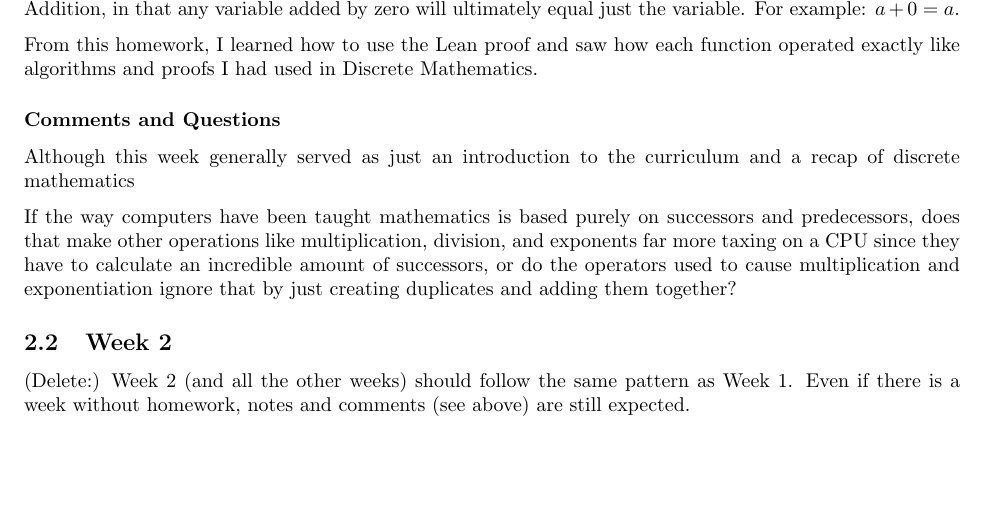
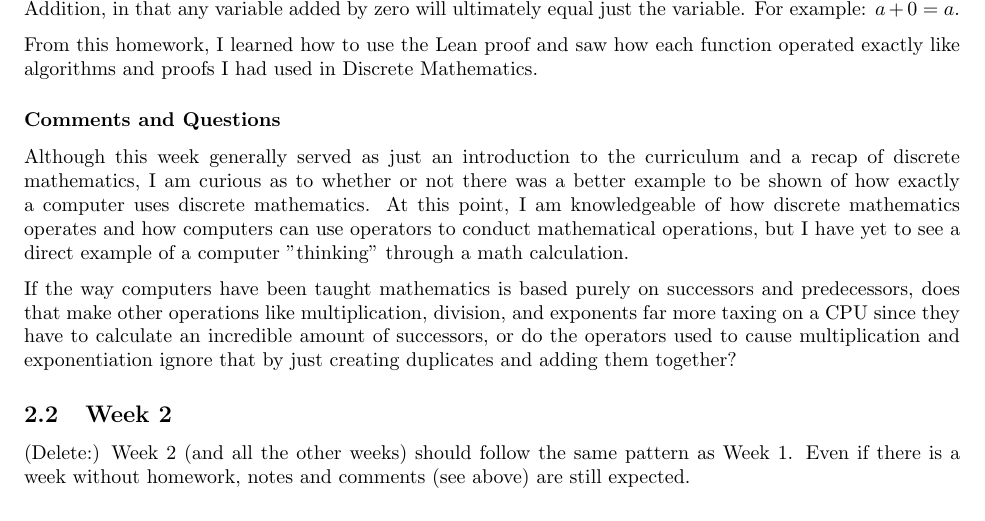
Before and after one commit to mrovengerdev/LLM-Report, a LaTeX paper (Report/report.tex): part of page 3 of 4, cut so that both start at the same text, the shorter picture padded with empty space. Compiled offline with pdfLaTeX.

Commit message:
style(report): week 1 comment changes

```diff
--- a/Report/report.tex
+++ b/Report/report.tex
@@ -190,7 +190,7 @@ From this homework, I learned how to use the Lean proof and saw how each functio
 
 \subsubsection*{Comments and Questions}
 
-Although this week generally served as just an introduction to the curriculum and a recap of discrete mathematics
+Although this week generally served as just an introduction to the curriculum and a recap of discrete mathematics, I am curious as to whether or not there was a better example to be shown of how exactly a computer uses discrete mathematics. At this point, I am knowledgeable of how discrete mathematics operates and how computers can use operators to conduct mathematical operations, but I have yet to see a direct example of a computer "thinking" through a math calculation.
 
 If the way computers have been taught mathematics is based purely on successors and predecessors, does that make other operations like multiplication, division, and exponents far more taxing on a CPU since they have to calculate an incredible amount of successors, or do the operators used to cause multiplication and exponentiation ignore that by just creating duplicates and adding them together?
 
```
Also changed, not shown: Report/report.pdf.
